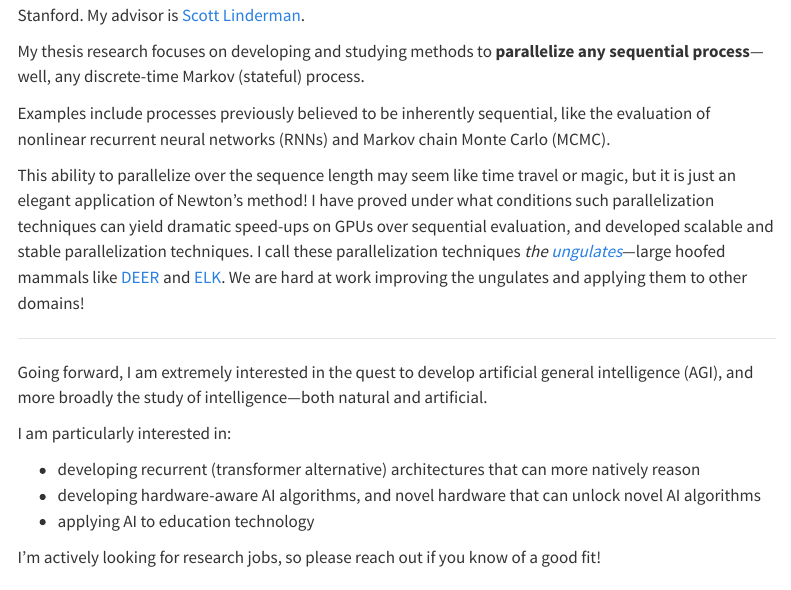
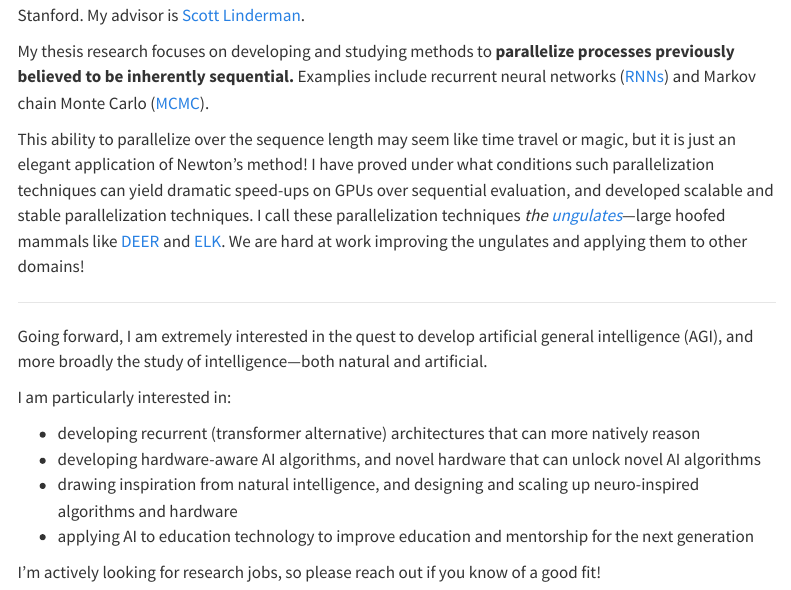
Before and after one commit to xaviergonzalez/xaviergonzalez.github.io, a Quarto document (index.qmd): the page in a window 1100 px wide, from 100 px down. Rendered offline with R 4.5, knitr and Pandoc in place of Quarto, with nearby package versions; menus at the side of the page are left out.

Commit message:
update, add alpahxiv and do some clean up

```diff
--- a/index.qmd
+++ b/index.qmd
@@ -11,11 +11,9 @@ resources:
 I am a final-year PhD student studying Artificial Intelligence at Stanford.
 My advisor is [Scott Linderman](https://lindermanlab.github.io/).
 
-My thesis research focuses on developing and studying methods to **parallelize any sequential process**---well, any discrete-time Markov (stateful) process.
+My thesis research focuses on developing and studying methods to **parallelize processes previously believed to be inherently sequential.** Examplies include recurrent neural networks ([RNNs](https://www.alphaxiv.org/abs/2407.19115)) and Markov chain Monte Carlo ([MCMC](https://alphaxiv.org/abs/2508.18413)).
 
-Examples include processes previously believed to be inherently sequential, like the evaluation of nonlinear recurrent neural networks (RNNs) and Markov chain Monte Carlo (MCMC).
-
-This ability to parallelize over the sequence length may seem like time travel or magic, but it is just an elegant application of Newton's method! I have proved under what conditions such parallelization techniques can yield dramatic speed-ups on GPUs over sequential evaluation, and developed scalable and stable parallelization techniques. I call these parallelization techniques *the [ungulates](https://colab.research.google.com/github/lindermanlab/hackathons/blob/master/notebooks/elk.ipynb)*---large hoofed mammals like [DEER](https://arxiv.org/abs/2309.12252) and [ELK](https://arxiv.org/abs/2407.19115). We are hard at work improving the ungulates and applying them to other domains!
+This ability to parallelize over the sequence length may seem like time travel or magic, but it is just an elegant application of Newton's method! I have proved under what conditions such parallelization techniques can yield dramatic speed-ups on GPUs over sequential evaluation, and developed scalable and stable parallelization techniques. I call these parallelization techniques *the [ungulates](https://colab.research.google.com/github/lindermanlab/hackathons/blob/master/notebooks/elk.ipynb)*---large hoofed mammals like [DEER](https://alphaxiv.org/abs/2309.12252) and [ELK](https://alphaxiv.org/abs/2407.19115). We are hard at work improving the ungulates and applying them to other domains!
 
 ------
 
@@ -25,7 +23,8 @@ I am particularly interested in:
 
 - developing recurrent (transformer alternative) architectures that can more natively reason
 - developing hardware-aware AI algorithms, and novel hardware that can unlock novel AI algorithms
-- applying AI to education technology
+- drawing inspiration from natural intelligence, and designing and scaling up neuro-inspired algorithms and hardware
+- applying AI to education technology to improve education and mentorship for the next generation
 
 I'm actively looking for research jobs, so please reach out if you know of a good fit!
 
```
Also changed, not shown: .quarto/idx/index.qmd.json, docs/search.json, 1 other file.
